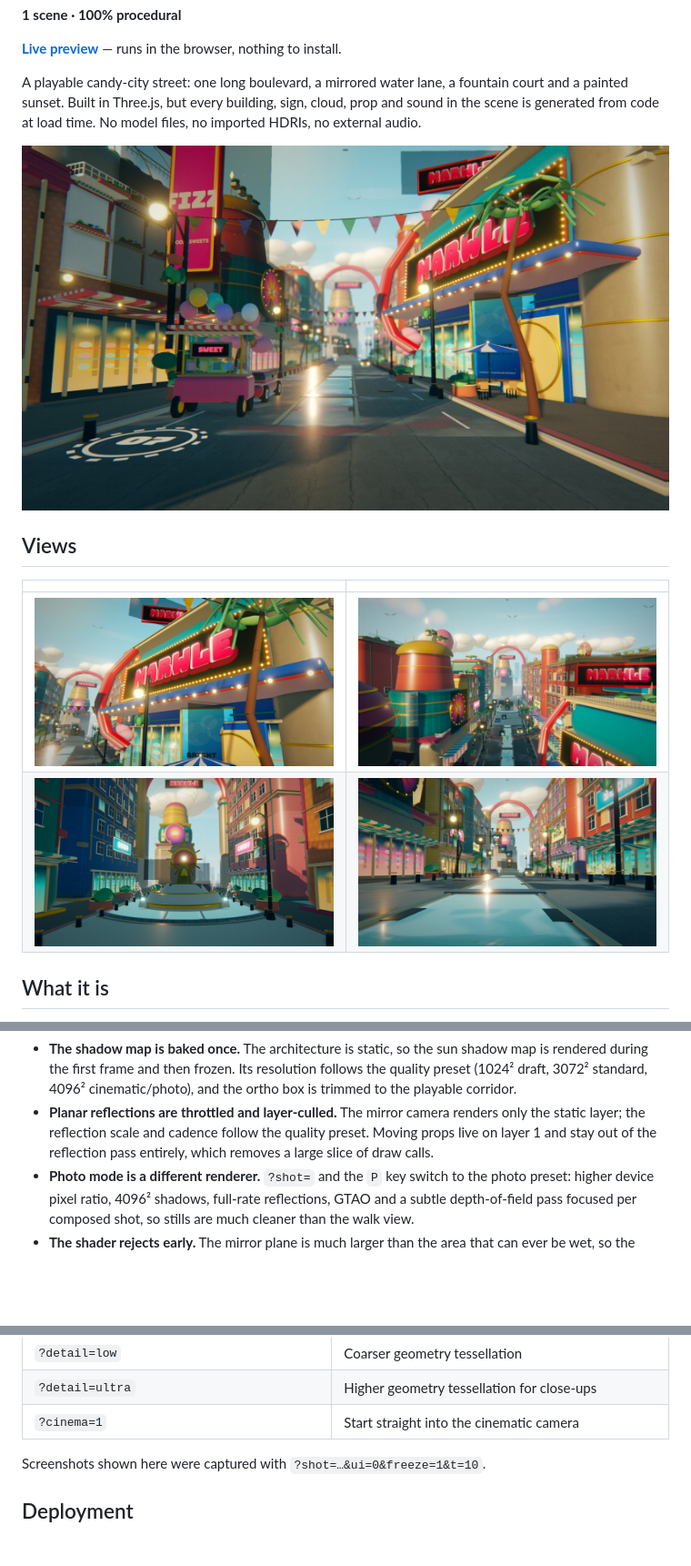
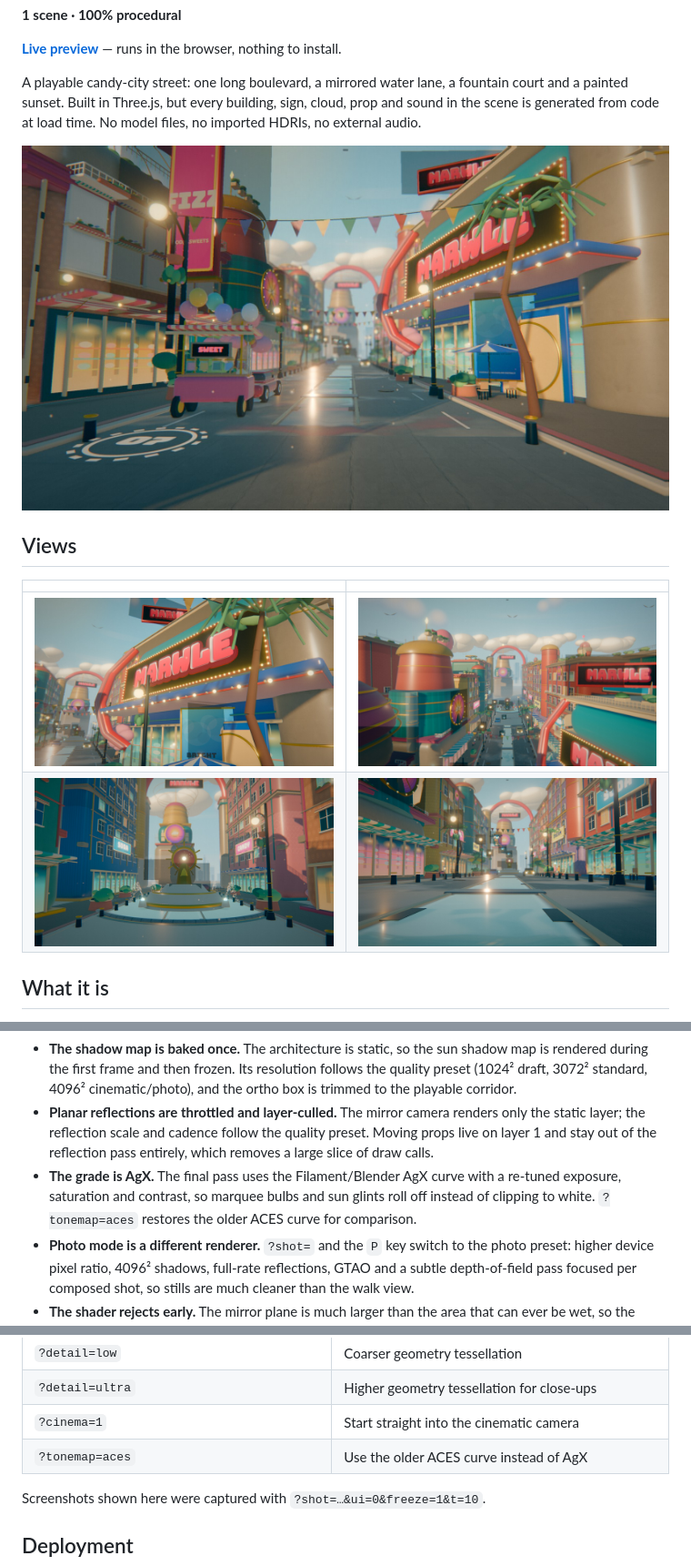
Before and after one commit to Cl0ud-99/marwle, a Markdown page: README.md, 3 parts joined by grey strips. Shown at 91% size. GitHub-like rendering; pictures changed too: docs/shots/explore.jpg, docs/shots/fountain.jpg, docs/shots/hero.jpg; blank space fills up the shorter version.

Commit message:
feat(grade): AgX tone mapping with ACES fallback

```diff
--- a/README.md
+++ b/README.md
@@ -62,6 +62,7 @@ Details worth reading:
 
 - **The shadow map is baked once.** The architecture is static, so the sun shadow map is rendered during the first frame and then frozen. Its resolution follows the quality preset (1024² draft, 3072² standard, 4096² cinematic/photo), and the ortho box is trimmed to the playable corridor.
 - **Planar reflections are throttled and layer-culled.** The mirror camera renders only the static layer; the reflection scale and cadence follow the quality preset. Moving props live on layer 1 and stay out of the reflection pass entirely, which removes a large slice of draw calls.
+- **The grade is AgX.** The final pass uses the Filament/Blender AgX curve with a re-tuned exposure, saturation and contrast, so marquee bulbs and sun glints roll off instead of clipping to white. `?tonemap=aces` restores the older ACES curve for comparison.
 - **Photo mode is a different renderer.** `?shot=` and the `P` key switch to the photo preset: higher device pixel ratio, 4096² shadows, full-rate reflections, GTAO and a subtle depth-of-field pass focused per composed shot, so stills are much cleaner than the walk view.
 - **The shader rejects early.** The mirror plane is much larger than the area that can ever be wet, so the fragment shader discards anything outside the canal and pool bounds before it runs the noise and reflection taps.
 - **Reflection is masked, not global.** One mirror RT drives both the water lane and the plaza pool, plus the damp road sheen. The shader masks by world position so asphalt stays matte and the canal reads as wet.
@@ -132,6 +133,7 @@ No server is needed for the single file; every image, font and audio graph is em
 | `?detail=low` | Coarser geometry tessellation |
 | `?detail=ultra` | Higher geometry tessellation for close-ups |
 | `?cinema=1` | Start straight into the cinematic camera |
+| `?tonemap=aces` | Use the older ACES curve instead of AgX |
 
 Screenshots shown here were captured with `?shot=…&ui=0&freeze=1&t=10`.
 
```
Also changed, not shown: 4 other files.
